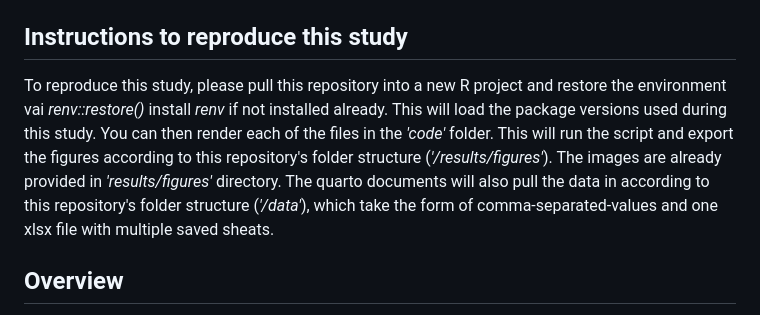
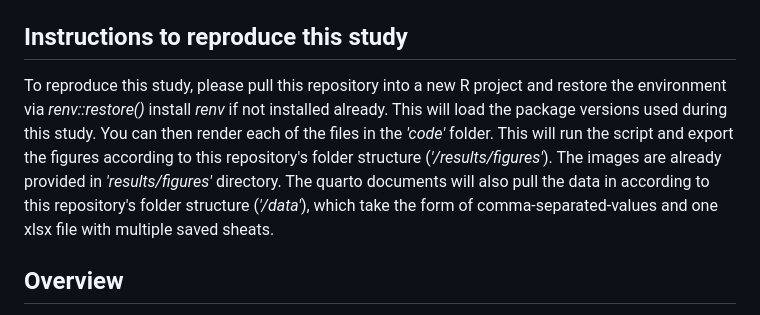
Before and after one commit to Agregory198/QuantitativeAnalysis_SteenbokfonteinCave, a Markdown page: README.md, the part around the change. GitHub-like rendering.

```diff
--- a/README.md
+++ b/README.md
@@ -9,7 +9,7 @@ This project aims to evaluate the effect that increasing coastal resource use ha
 - `results/`: figures, tables, and other output files produced inside and outside R
 
 ## Instructions to reproduce this study
-To reproduce this study, please pull this repository into a new R project and restore the environment vai _renv::restore()_ install _renv_ if not installed already. This will load the package versions used during this study. You can then render each of the files in the _'code'_ folder. This will run the script and export the figures according to this repository's folder structure (_'/results/figures'_). The images are already provided in _'results/figures'_ directory. The quarto documents will also pull the data in according to this repository's folder structure (_'/data'_), which take the form of comma-separated-values and one xlsx file with multiple saved sheats.
+To reproduce this study, please pull this repository into a new R project and restore the environment via _renv::restore()_ install _renv_ if not installed already. This will load the package versions used during this study. You can then render each of the files in the _'code'_ folder. This will run the script and export the figures according to this repository's folder structure (_'/results/figures'_). The images are already provided in _'results/figures'_ directory. The quarto documents will also pull the data in according to this repository's folder structure (_'/data'_), which take the form of comma-separated-values and one xlsx file with multiple saved sheats.
 
 
 ## Overview
```
